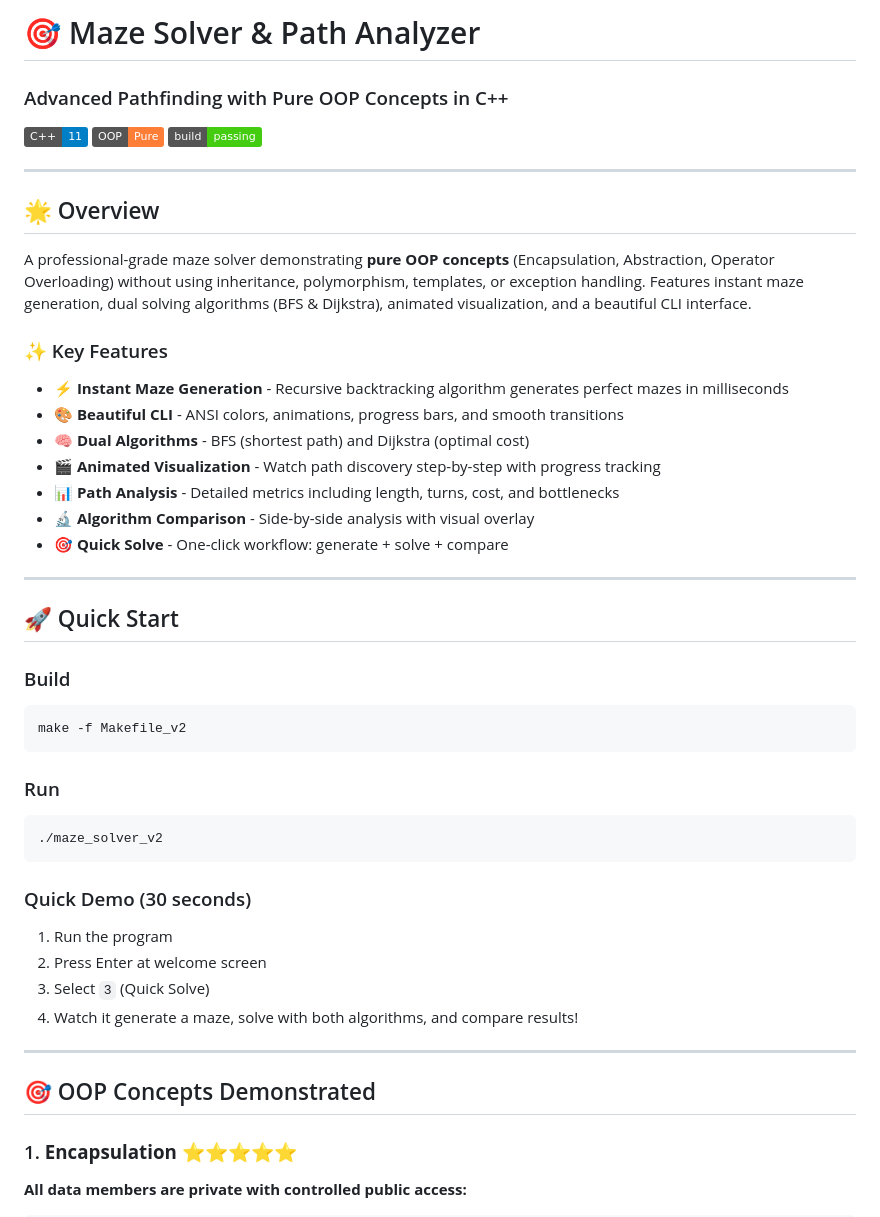
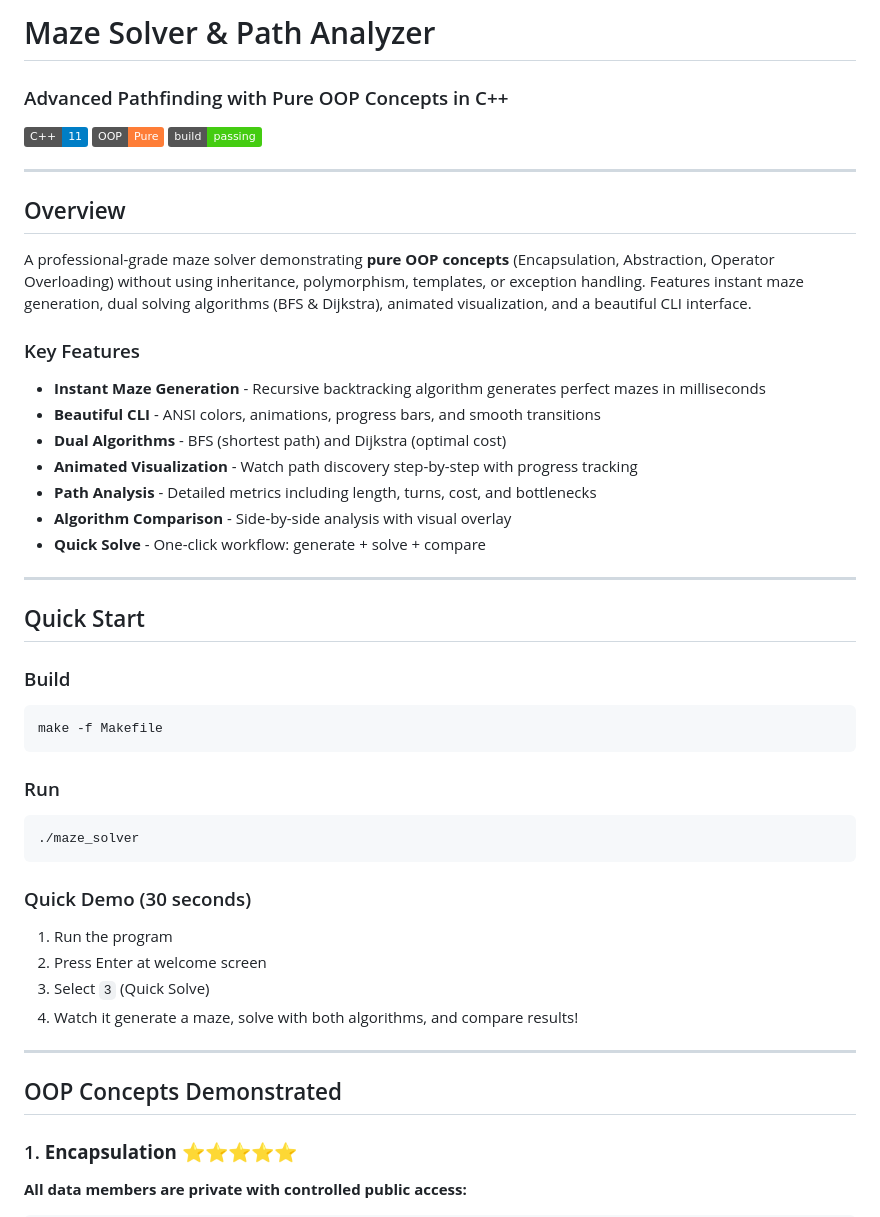
Before and after one commit to YashvanthSankar/maze-solver-and-path-analyzer, a Markdown page: README.md, the part around the change printed below. Rendered like a GitHub page; badges without logos.

````diff
--- a/README.md
+++ b/README.md
@@ -1,36 +1,36 @@
-# 🎯 Maze Solver & Path Analyzer
+# Maze Solver & Path Analyzer
 ### Advanced Pathfinding with Pure OOP Concepts in C++
 
 ![C++11](https://img.shields.io/badge/C%2B%2B-11-blue) ![OOP](https://img.shields.io/badge/OOP-Pure-orange) ![Build](https://img.shields.io/badge/build-passing-brightgreen)
 
 ---
 
-## 🌟 Overview
+## Overview
 
 A professional-grade maze solver demonstrating **pure OOP concepts** (Encapsulation, Abstraction, Operator Overloading) without using inheritance, polymorphism, templates, or exception handling. Features instant maze generation, dual solving algorithms (BFS & Dijkstra), animated visualization, and a beautiful CLI interface.
 
-### ✨ Key Features
+### Key Features
 
-- **⚡ Instant Maze Generation** - Recursive backtracking algorithm generates perfect mazes in milliseconds
-- **🎨 Beautiful CLI** - ANSI colors, animations, progress bars, and smooth transitions
-- **🧠 Dual Algorithms** - BFS (shortest path) and Dijkstra (optimal cost)
-- **🎬 Animated Visualization** - Watch path discovery step-by-step with progress tracking
-- **📊 Path Analysis** - Detailed metrics including length, turns, cost, and bottlenecks
-- **🔬 Algorithm Comparison** - Side-by-side analysis with visual overlay
-- **🎯 Quick Solve** - One-click workflow: generate + solve + compare
+- **Instant Maze Generation** - Recursive backtracking algorithm generates perfect mazes in milliseconds
+- **Beautiful CLI** - ANSI colors, animations, progress bars, and smooth transitions
+- **Dual Algorithms** - BFS (shortest path) and Dijkstra (optimal cost)
+- **Animated Visualization** - Watch path discovery step-by-step with progress tracking
+- **Path Analysis** - Detailed metrics including length, turns, cost, and bottlenecks
+- **Algorithm Comparison** - Side-by-side analysis with visual overlay
+- **Quick Solve** - One-click workflow: generate + solve + compare
 
 ---
 
-## 🚀 Quick Start
+## Quick Start
 
 ### Build
 ```bash
-make -f Makefile_v2
+make -f Makefile
 ```
 
 ### Run
 ```bash
-./maze_solver_v2
+./maze_solver
 ```
 
 ### Quick Demo (30 seconds)
@@ -41,7 +41,7 @@ make -f Makefile_v2
 
 ---
 
-## 🎯 OOP Concepts Demonstrated
+## OOP Concepts Demonstrated
 
 ### 1. **Encapsulation** ⭐⭐⭐⭐⭐
 
````
Also changed, not shown: other parts of README.md (+32 -34 lines).
